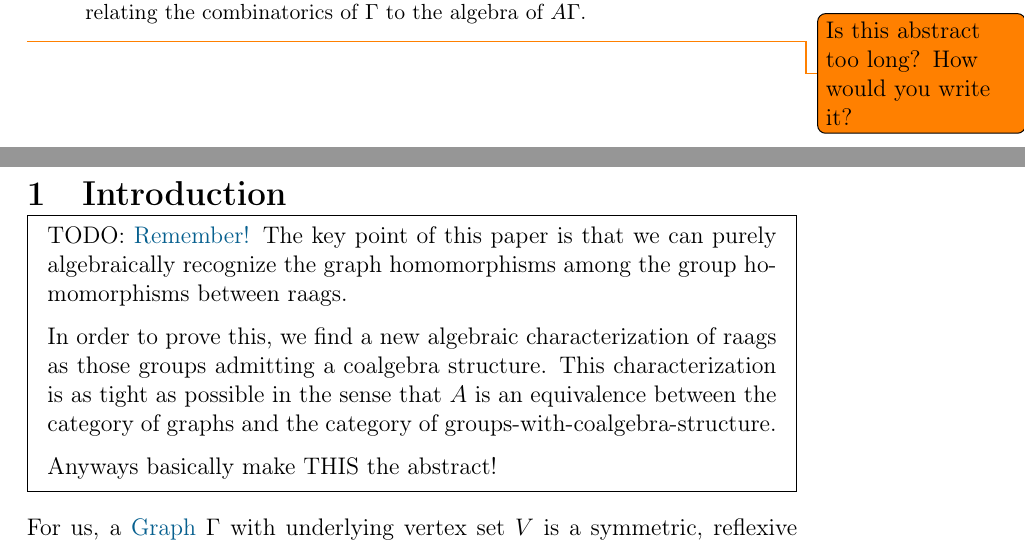
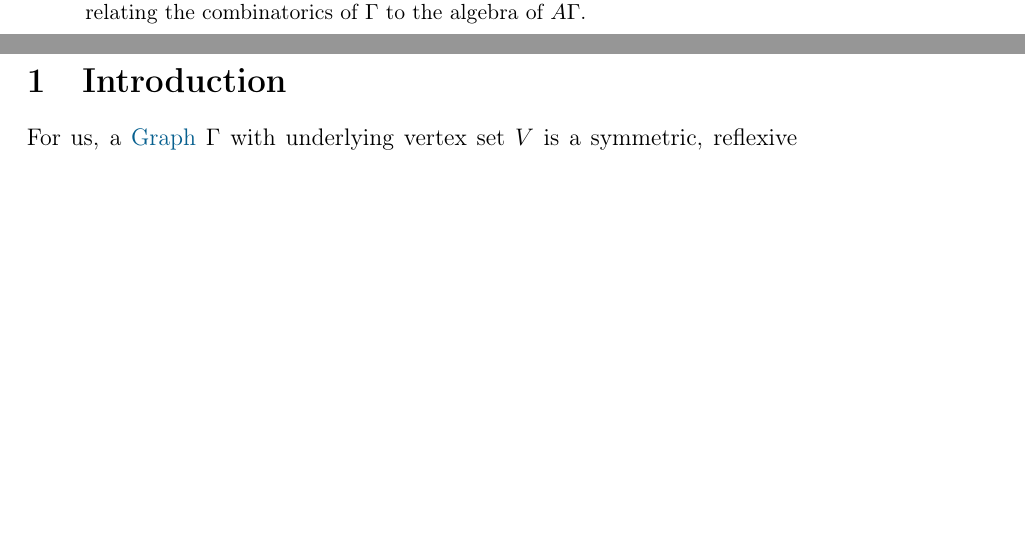
Before and after one commit to HallaSurvivor/rightAngledArtinGroups, a LaTeX paper (descent/paper/descent-raags.tex): two parts of pages 1 and 2 of 15, joined at a grey line, cut so that both start at the same text, the shorter picture padded with empty space. Compiled offline with pdfLaTeX; a LaTeX package or settings file that is missing is left out.

Commit message:
forgot to delete a todo

```diff
--- a/descent/paper/descent-raags.tex
+++ b/descent/paper/descent-raags.tex
@@ -384,25 +384,10 @@
   which gives categorical justification for the many results
   relating the combinatorics of $\Gamma$ to the algebra of $A \Gamma$.
 \end{abstract}
-\todo{Is this abstract too long? How would you write it?}
 
 \newpage
 \section{Introduction}
 \label{intro}
-
-  \begin{mdframed}
-  TODO: \important{Remember!} The key point of this paper is that we can
-  purely algebraically recognize the graph homomorphisms among the group
-  homomorphisms between raags.
-
-  In order to prove this, we find a new algebraic characterization of
-  raags as those groups admitting a coalgebra structure. This characterization
-  is as tight as possible in the sense that $A$ is an equivalence between
-  the category of graphs and the category of groups-with-coalgebra-structure.
-
-    Anyways basically make THIS the abstract!
-  \end{mdframed}
-
   For us, a \important{Graph} $\Gamma$ with underlying vertex set $V$ is a
   symmetric, reflexive relation on $V$. A \important{Graph Homomorphism} from
   a graph $(V,\Gamma)$ to $(W,\Delta)$ is a
```
